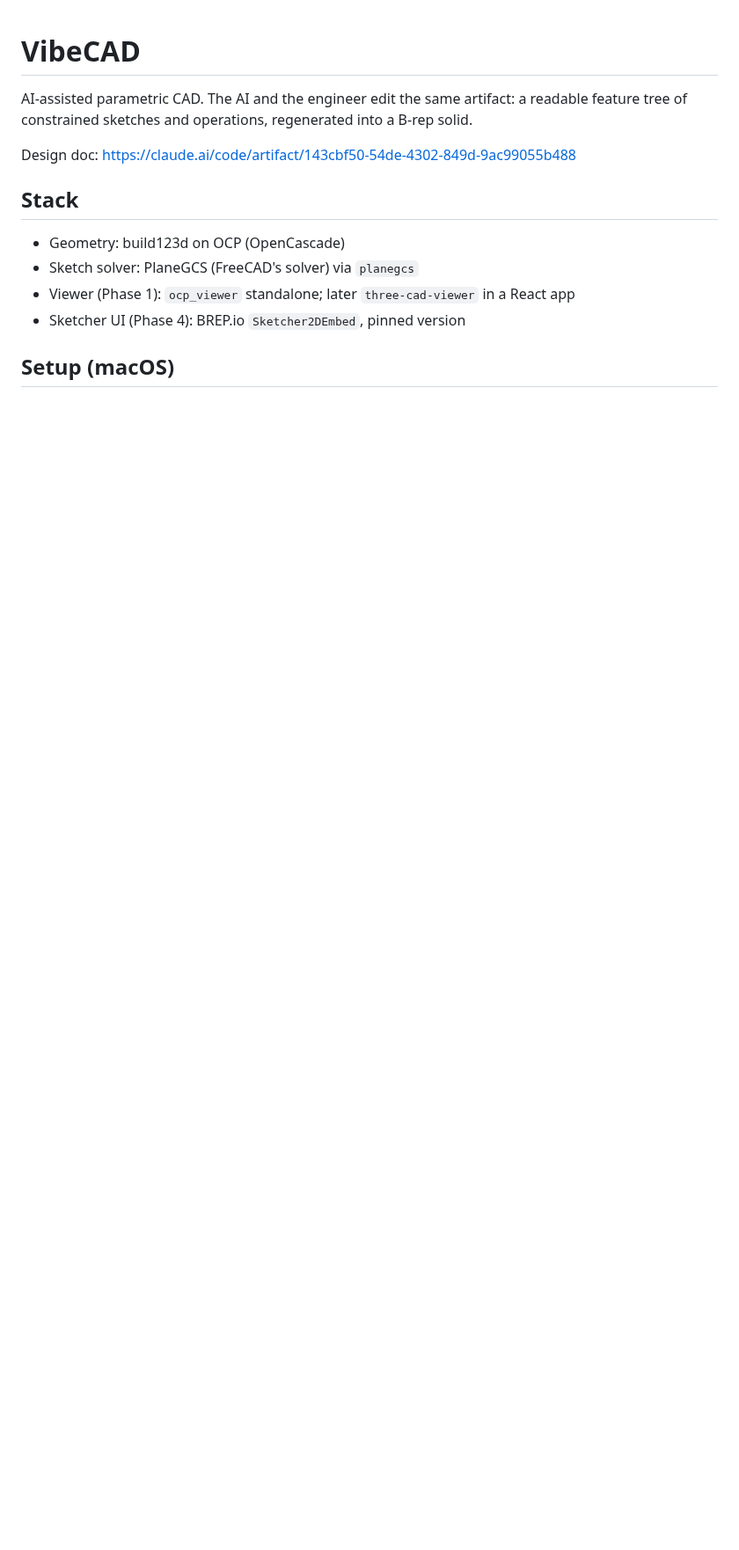
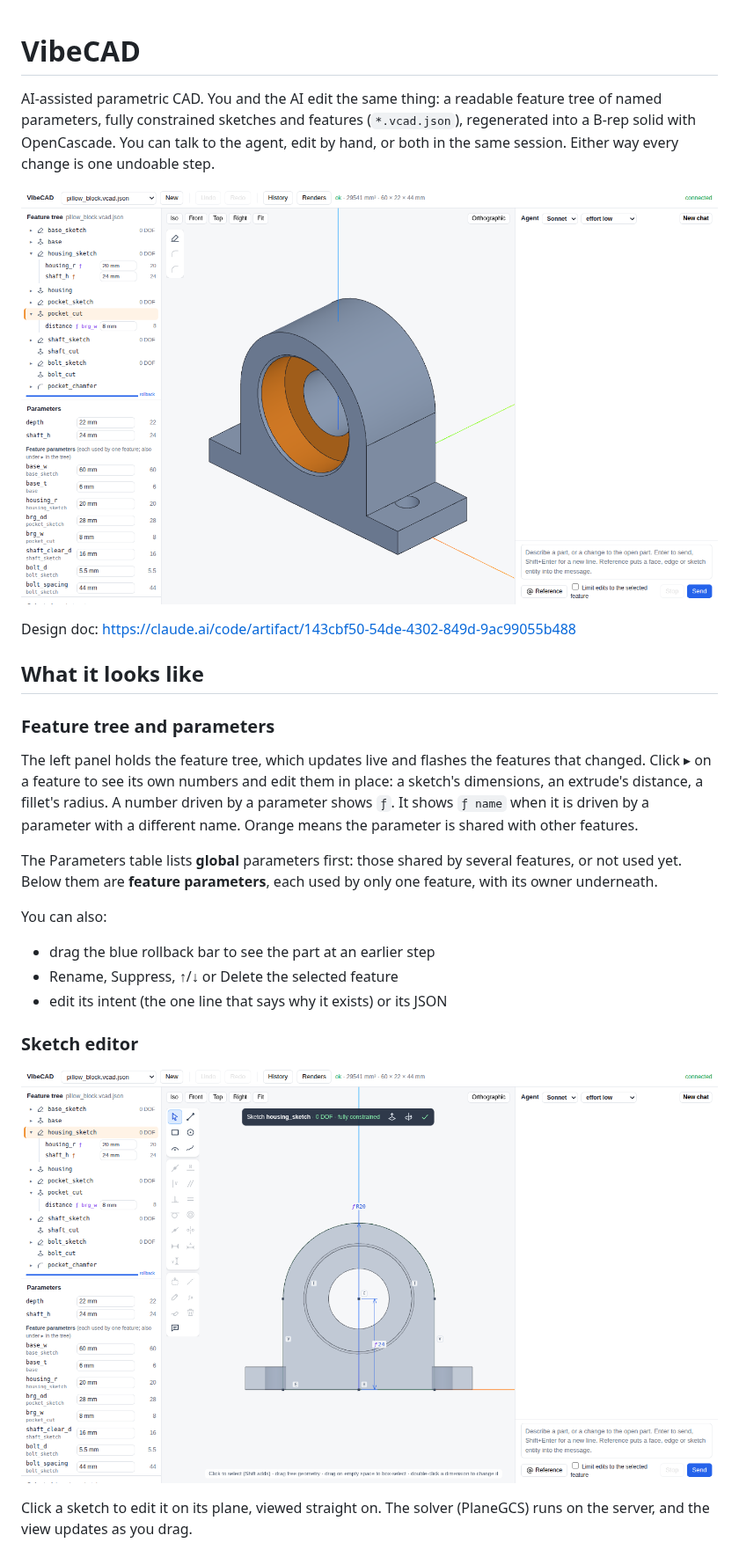
Before and after one commit to gwfellows/vibecad, a Markdown page: README.md, the part around one of its changes. Shown at 88% size. Drawn GitHub-style; pictures changed too: docs/img/overview.png (added), docs/img/sketch.png (added); blank space fills up the shorter version.

```diff
--- a/README.md
+++ b/README.md
@@ -1,14 +1,27 @@
 # VibeCAD
 
-AI-assisted parametric CAD. The AI and the engineer edit the same artifact: a readable feature tree of constrained sketches and operations, regenerated into a B-rep solid.
+AI-assisted parametric CAD. You and the AI edit the same thing: a readable feature tree of named parameters, fully constrained sketches and features (`*.vcad.json`), regenerated into a B-rep solid with OpenCascade. You can talk to the agent, edit by hand, or both in the same session. Either way every change is one undoable step.
+
+![The VibeCAD app: feature tree with per-feature parameters, 3D view, agent panel](docs/img/overview.png)
 
 Design doc: https://claude.ai/code/artifact/143cbf50-54de-4302-849d-9ac99055b488
 
-## Stack
+## What it looks like
 
-- Geometry: build123d on OCP (OpenCascade)
-- Sketch solver: PlaneGCS (FreeCAD's solver) via `planegcs`
-- Viewer (Phase 1): `ocp_viewer` standalone; later `three-cad-viewer` in a React app
-- Sketcher UI (Phase 4): BREP.io `Sketcher2DEmbed`, pinned version
+### Feature tree and parameters
 
-## Setup (macOS)
+The left panel holds the feature tree, which updates live and flashes the features that changed. Click ▸ on a feature to see its own numbers and edit them in place: a sketch's dimensions, an extrude's distance, a fillet's radius. A number driven by a parameter shows `ƒ`. It shows `ƒ name` when it is driven by a parameter with a different name. Orange means the parameter is shared with other features.
+
+The Parameters table lists **global** parameters first: those shared by several features, or not used yet. Below them are **feature parameters**, each used by only one feature, with its owner underneath.
+
+You can also:
+- drag the blue rollback bar to see the part at an earlier step
+- Rename, Suppress, ↑/↓ or Delete the selected feature
+- edit its intent (the one line that says why it exists) or its JSON
+
+### Sketch editor
+
+![Sketch editor: CAD-style dimensions, constraint glyphs, icon palette](docs/img/sketch.png)
+
+Click a sketch to edit it on its plane, viewed straight on. The solver (PlaneGCS) runs on the server, and the view updates as you drag.
+
```
Also changed, not shown: other parts of README.md (+52 -24 lines), docs/img/agent.png (added), docs/img/edges.png (added), 3 other files.
